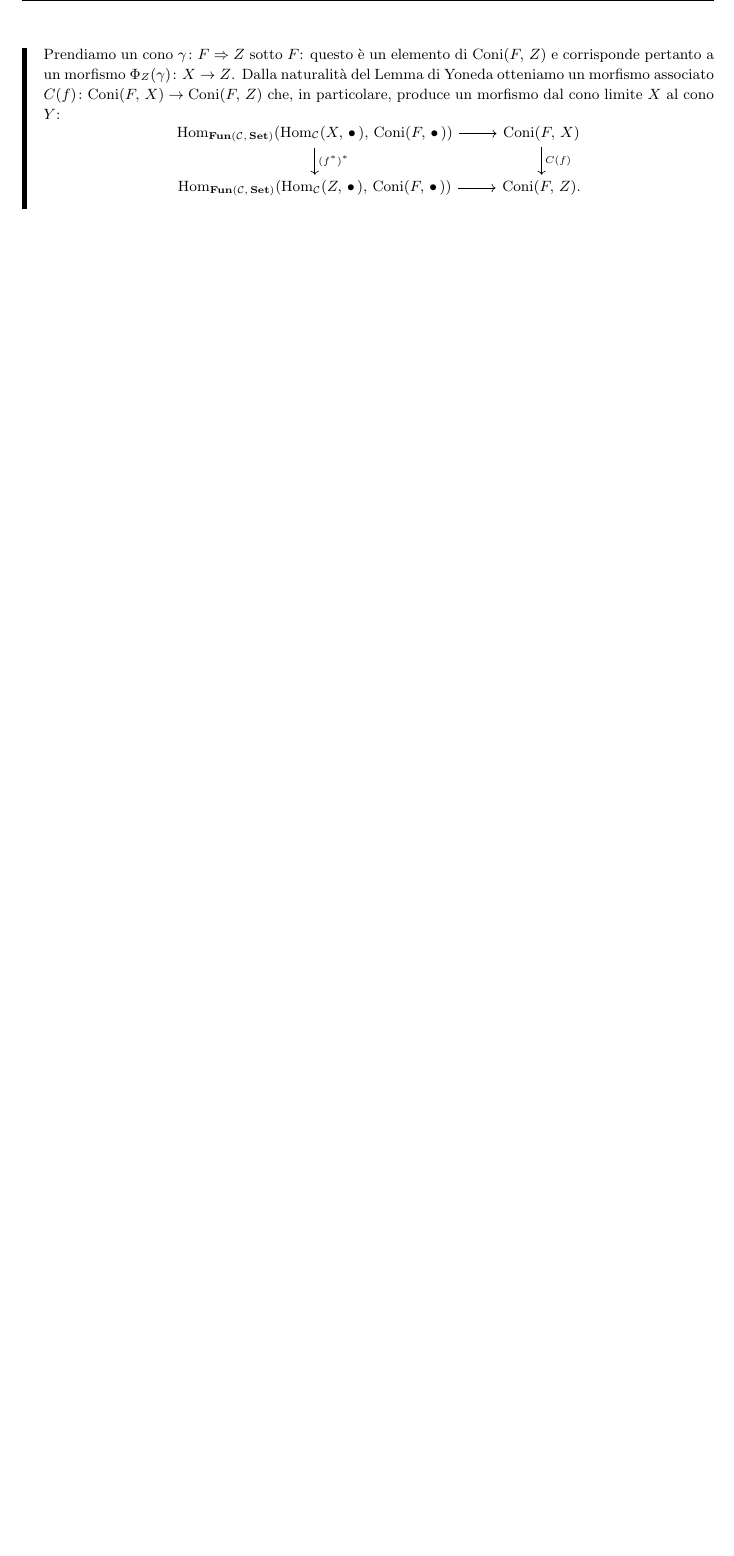
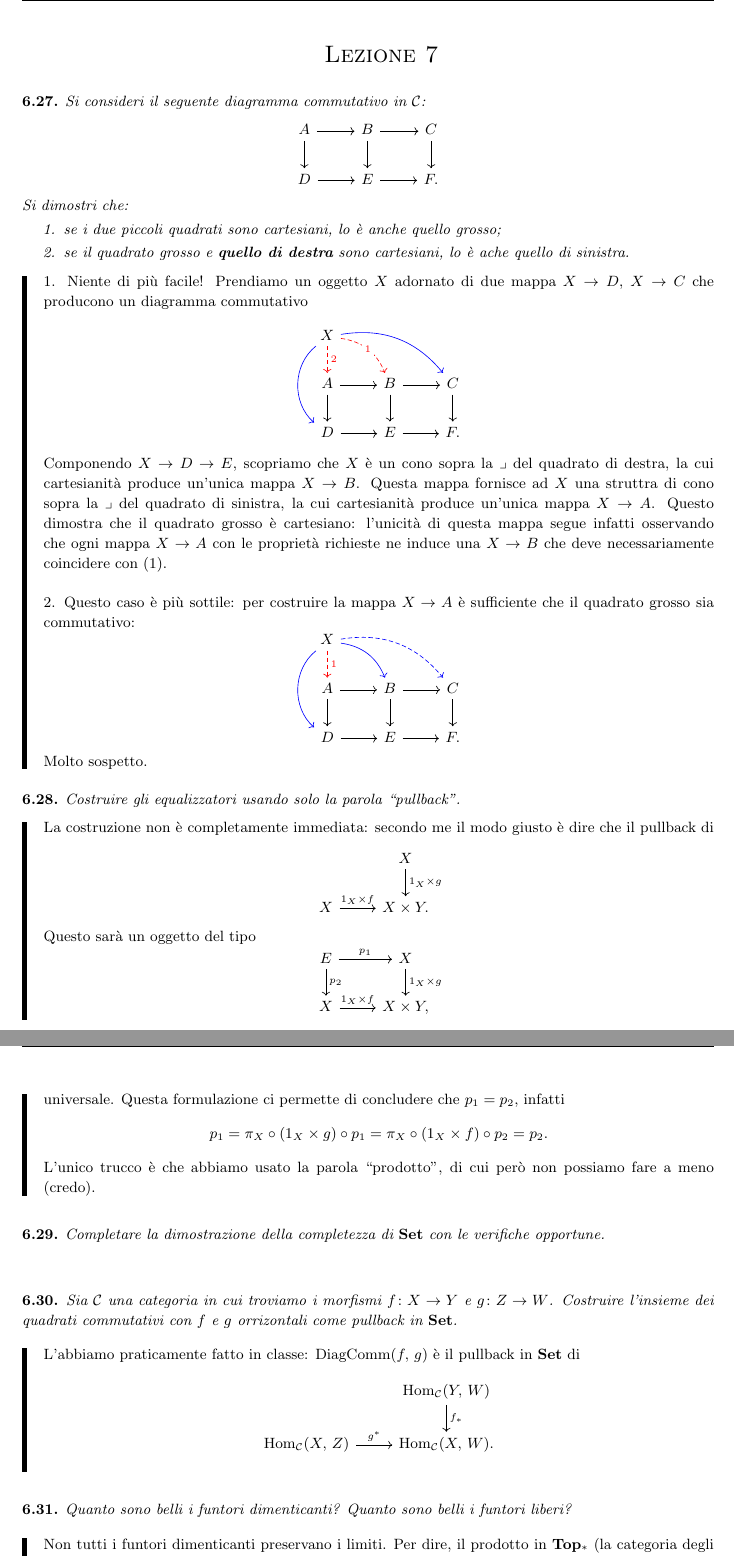
Before and after one commit to G4ll/Categorie, a LaTeX document (categorie.tex): part of page 12 of 12 before the commit and two parts of pages 13 and 14 of 14 after it, the two joined at a grey line, cut at the place of the change, the shorter picture padded with empty space. Compiled offline with pdfLaTeX.

Commit message:
urge uno spell-check

```diff
--- a/categorie.tex
+++ b/categorie.tex
@@ -6,6 +6,7 @@
 \date{\today}\let\Date\@date
 
 \usepackage{Gallo}
+\usepackage[normalem]{ulem}
 
 \newcommand{\CC}{\mathcal{C}}
 \newcommand{\DD}{\mathcal{D}}
@@ -379,12 +380,7 @@ Ricordiamo brevemente le due definizioni:
 \end{enumerate}
 Osserviamo che \textbf{la prima definizione è sbagliata}: infatti $ X \in \CC $ non può essere un cono. L'errore non è però solo formale, infatti non è stata proprio definita la trasformazione naturale $ F \Rightarrow X $! Per farlo abbiamo bisogno di invocare Yoneda
 \[ \Hom_{\Fun(\CC, \, \Set)}(\Hom_\CC(X, \, \bullet\,), \, \text{Coni}(F, \, \bullet \, )) \simeq \text{Coni}(F, \, X ): \]
-allo specifico isomorfismo di rappresentabilità a sinistra $ \Phi\colon\text{Coni}(F, \, \bullet \, ) \simeq \Hom_\CC(X, \, \bullet \,) $, corrisponde infatti un cono $ F \Rightarrow X $ a destra.\\
+allo specifico isomorfismo di rappresentabilità a sinistra $ \Phi\colon\Hom_\CC(X, \, \bullet \,) \simeq\text{Coni}(F, \, \bullet \, )  $, corrisponde infatti un cono $ \chi\colon F \Rightarrow X $ a destra. Equivalentemente, possiamo pensare all'oggetto limite come all'elemento $ \Phi_X(id_X) $ di $ \text{Coni}(F, \, X ) $. \\
 
-Mostriamo che $ X $ è l'oggetto iniziale nella categoria dei coni sotto $ F $: vogliamo mostrare che, preso un cono $ F \Rightarrow Z $ sotto $ F $, esiste un'unica trasfromazione naturale $ \varphi $ che fa commutare il diagramma
+Preso dunque un cono qualunque $ \gamma \colon F \Rightarrow Z $ sotto $ F $, questo è identificato, tramite l'isomorfismo $ \Phi_Z \colon\Hom_\CC(X, \, Z) \simeq\text{Coni}(F, \, Z)  $, da un unico elemento $ f \in \Hom_\CC(X, \, Z) $ (insomma, possiamo pensare al cono in questione come all'elemento $ \Phi_Z(f) $). Dalla naturalità di $ \Phi $ otteniamo il diagramma commutativo
 \[\begin{tikzcd}[ampersand replacement = \&]
-F
-\rar[Rightarrow]
-\dar[Rightarrow] \&
-X \arrow[dl, Rightarrow, "\varphi"]\\
-Z
@@ -392,2 +397 @@ Z
 
-Prendiamo un cono $ \gamma \colon F \Rightarrow Z $ sotto $ F $: questo è un elemento di Coni$(F, \, Z)$ e corrisponde pertanto a un morfismo $ \Phi_Z(\gamma) \colon X \to Z $. Dalla naturalità del Lemma di Yoneda otteniamo un morfismo associato $ C(f)\colon\text{Coni}(F, \, X) \to \text{Coni}(F,\, Z) $ che, in particolare, produce un morfismo dal cono limite $ X $ al cono $ Y $:
@@ -394,14 +411,71 @@ Prendiamo un cono $ \gamma \colon F \Rightarrow Z $ sotto $ F $: questo è un el
+\section{Lezione 7}
+\ex{Si consideri il seguente diagramma {commutativo} in $ \CC $:
 \[\begin{tikzcd}[ampersand replacement = \&]
-\Hom_{\Fun(\CC, \, \Set)}(\Hom_\CC(X, \, \bullet\,), \, \text{Coni}(F, \, \bullet \, ))
-\rar
-\dar["(f^*)^*"] \&
-\text{Coni}(F, \, X )
-\dar["C(f)"] \\
-\Hom_{\Fun(\CC, \, \Set)}(\Hom_\CC(Z, \, \bullet\,), \, \text{Coni}(F, \, \bullet \, ))
-\rar \&
-\text{Coni}(F, \, Z ).
+A \rar\dar\& B \rar\dar\& C \dar \\
+D \rar\& E \rar\& F.
+\end{tikzcd}  \]
+Si dimostri che:
+\begin{enumerate}
+	\item se i due piccoli quadrati sono cartesiani, lo è anche quello grosso;
+	\item se il quadrato grosso e \textbf{quello di destra} sono cartesiani, lo è ache quello di sinistra.
+\end{enumerate}}{
+1. Niente di più facile! Prendiamo un oggetto $ X $ adornato di due mappa $ X \to D $, $ X \to C $ che producono un diagramma commutativo
+\[\begin{tikzcd}[ampersand replacement = \&]
+X \arrow[dd, bend right = 50, blue]
+  \arrow[rrd, bend left = 30, blue]
+  \arrow[rd, bend left = 30, dashed, "1" description, red]
+  \arrow[d, dashed, "2", red]
+\&\&\\
+A \rar\dar\& B \rar\dar\& C \dar \\
+D \rar\& E \rar\& F.
+\end{tikzcd}  \]
+Componendo $ X\to D \to E $, scopriamo che $ X $ è un cono sopra la $ \lrcorner $ del quadrato di destra, la cui cartesianità produce un'unica mappa $ X \to B $. Questa mappa fornisce ad $ X $ una struttra di cono sopra la $ \lrcorner $ del quadrato di sinistra, la cui cartesianità produce un'unica mappa $ X \to A $. Questo dimostra che il quadrato grosso è cartesiano: l'unicità di questa mappa segue infatti osservando che ogni mappa $ X \to A $ con le proprietà richieste ne induce una $ X \to B $ che deve necessariamente coincidere con $ (1) $. \\
+
+2. Questo caso è più sottile: per costruire la mappa $ X \to A $ è sufficiente che il quadrato grosso sia commutativo:
+\[\begin{tikzcd}[ampersand replacement = \&]
+X \arrow[dd, bend right = 50, blue]
+  \arrow[rd, bend left = 30, blue]
+  \arrow[rrd, bend left = 30, dashed, blue]
+  \arrow[d, dashed, "1", red]
+\&\&\\
+A \rar\dar\& B \rar\dar\& C \dar \\
+D \rar\& E \rar\& F.
+\end{tikzcd}  \]
+Molto sospetto.
+}
+
+
+\ex{Costruire gli equalizzatori usando solo la parola ``pullback''.}{
+La costruzione non è completamente immediata: secondo me il modo giusto è dire che il pullback di
+\[\begin{tikzcd}[ampersand replacement = \&]
+\& X \dar["1_X \times g"] \\
+X \rar["1_X\times f"] \& X \times Y.
+\end{tikzcd}  \]
+Questo sarà un oggetto del tipo
+\[\begin{tikzcd}[ampersand replacement = \&]
+E \rar["p_1"]\dar["p_2"] \& X \dar["1_X \times g"] \\
+X \rar["1_X\times f"] \& X \times Y,
+\end{tikzcd}  \]
+universale. Questa formulazione ci permette di concludere che $ p_1 = p_2 $, infatti
+\[ p_1 =  \pi_X \circ (1_X \times g) \circ p_1 = \pi_X \circ (1_X \times f) \circ p_2 = p_2.  \]
+L'unico trucco è che abbiamo usato la parola ``prodotto'', di cui però non possiamo fare a meno (credo).
+}
+
+\ex{Completare la dimostrazione della completezza di $ \Set $ con le verifiche opportune.}{
+
+}
+
+\ex{Sia $ \CC $ una categoria in cui troviamo i morfismi $ f \colon X \to Y $ e $ g \colon Z \to W $. Costruire l'insieme dei quadrati commutativi con $ f $ e $ g $ orrizontali come pullback in $ \Set $.}{
+L'abbiamo praticamente fatto in classe: DiagComm$ (f,\, g) $ è il pullback in $ \Set $ di
+\[\begin{tikzcd}[ampersand replacement = \&]
+\& \Hom_\CC(Y, \, W) \dar["f_*"] \\
+\Hom_\CC(X, \, Z) \rar["g^*"] \& \Hom_\CC(X, \, W).
 \end{tikzcd}  \]
 
 }
 
+\ex{Quanto sono belli i funtori dimenticanti? Quanto sono belli i funtori liberi?}{
+Non tutti i funtori dimenticanti preservano i limiti. Per dire, il prodotto in \textbf{Top}$ _* $ (la categoria degli spazi topologici puntati) non ha come insieme soggiacente il prodotto degli insiemi dei due spazi puntati. Questo ci dice anche che non può riflettere i limiti. Però forse non era proprio questa la domanda...
+}
+
 \end{document}
```
Also changed, not shown: categorie.tex (22 more changed lines).
